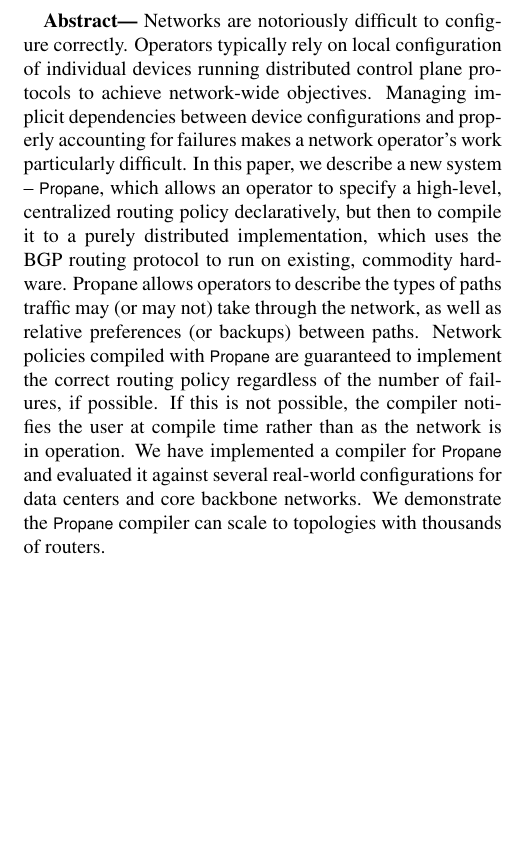
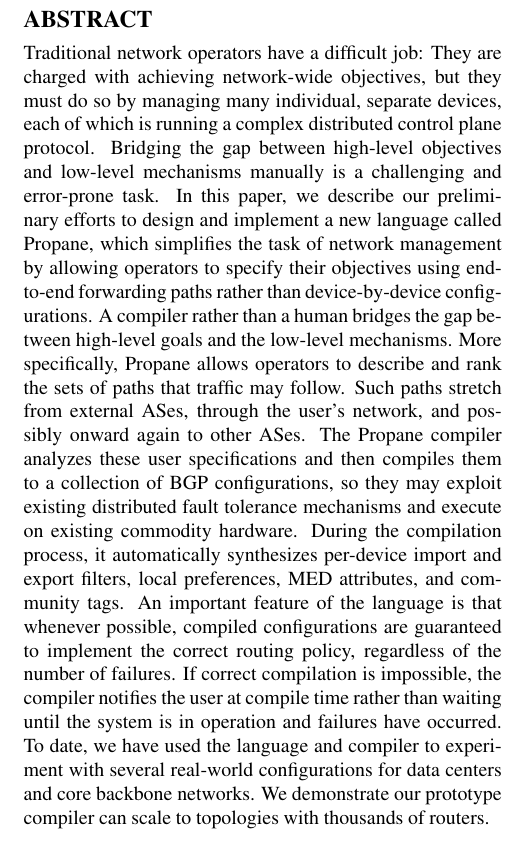
Before and after one commit to rabeckett/propane, a LaTeX paper (paper/paper.tex, which reads paper/abstract.tex): part of one column of page 1 of 16, cut at the place of the change, the shorter picture padded with empty space. Compiled offline with pdfLaTeX.

Commit message:
abstract

```diff
--- a/paper/abstract.tex
+++ b/paper/abstract.tex
@@ -1,27 +1,61 @@
-\textbf{Abstract---}
-Networks are notoriously difficult to configure correctly.
-Operators typically rely on local configuration of individual devices running
-distributed control plane protocols to achieve network-wide objectives.
-Managing implicit dependencies between device configurations and properly accounting for failures makes
-a network operator's work particularly difficult.
+\begin{abstract}
+%\textbf{Abstract---}
+%% Networks are notoriously difficult to configure correctly.
+%% Operators typically rely on local configuration of individual devices running
+%% distributed control plane protocols to achieve network-wide objectives.
+%% Managing implicit dependencies between device configurations and properly accounting for failures makes
+%% a network operator's work particularly difficult.
+%% %
+%% %The recent move towards software-defined networking has been motivated, in part,
+%% %by the simplicity of the centralized model, where a controller directly manages
+%% %individual devices rather than letting them manage themselves. However distributed
+%% %protocols have many important advantages in scalability,
+%% %latency and fault tolerance over the completely centralized approach.
+%% %
+%% In this paper, we describe a new system -- \sysname, which allows an operator to specify a high-level,
+%% centralized routing policy declaratively, but then to compile it to a purely distributed
+%% implementation, which uses the BGP routing protocol to run on existing, commodity hardware.
+%% %
+%% Propane allows operators to describe the types of paths traffic may (or may not) take
+%% through the network, as well as relative preferences (or backups) between paths.
+%% %
+%% Network policies compiled with \sysname are guaranteed to implement the correct routing policy regardless of the number of failures, if possible.  If this is not possible, the compiler notifies the user at compile time rather than as the network is in
+%% operation.
+%% %
+%% %\sysname also takes the centralized model one step further by unifying inter and intra-domain routing. Operators can specify routing policy for an autonomous system by programming against the abstraction that they can control any route in the wider internet.
+%% %
+%% We have implemented a compiler for \sysname and evaluated it against several real-world configurations for data centers and core backbone networks. We demonstrate the \sysname compiler can scale to
+%% topologies with thousands of routers.
 %
-%The recent move towards software-defined networking has been motivated, in part,
-%by the simplicity of the centralized model, where a controller directly manages
-%individual devices rather than letting them manage themselves. However distributed
-%protocols have many important advantages in scalability,
-%latency and fault tolerance over the completely centralized approach.
+Traditional network operators have a difficult job: They are charged
+with achieving network-wide objectives, but they must do so by
+managing many individual, separate devices, each of which is running a
+complex distributed control plane protocol.  Bridging the gap between
+high-level objectives and low-level mechanisms manually is a challenging and
+error-prone task.
 %
-In this paper, we describe a new system -- \sysname, which allows an operator to specify a high-level,
-centralized routing policy declaratively, but then to compile it to a purely distributed
-implementation, which uses the BGP routing protocol to run on existing, commodity hardware.
-%
-Propane allows operators to describe the types of paths traffic may (or may not) take
-through the network, as well as relative preferences (or backups) between paths.
-%
-Network policies compiled with \sysname are guaranteed to implement the correct routing policy regardless of the number of failures, if possible.  If this is not possible, the compiler notifies the user at compile time rather than as the network is in
-operation.
-%
-%\sysname also takes the centralized model one step further by unifying inter and intra-domain routing. Operators can specify routing policy for an autonomous system by programming against the abstraction that they can control any route in the wider internet.
-%
-We have implemented a compiler for \sysname and evaluated it against several real-world configurations for data centers and core backbone networks. We demonstrate the \sysname compiler can scale to
+In this paper, we describe our preliminary efforts to design and
+implement a new language called Propane, which simplifies the task of
+network management by allowing operators to specify their objectives
+using end-to-end forwarding paths rather than device-by-device
+configurations.  A compiler rather than a human bridges the gap
+between high-level goals and the low-level mechanisms.  More
+specifically, Propane allows operators to describe and rank the sets
+of paths that traffic may follow.  Such paths stretch from external
+ASes, through the user's network, and possibly onward again to other
+ASes.  The Propane compiler analyzes these user specifications and
+then compiles them to a collection of BGP configurations, so they may
+exploit existing distributed fault tolerance mechanisms and
+execute on existing commodity hardware.  During the compilation
+process, it automatically synthesizes per-device import and export
+filters, local preferences, MED attributes, and community tags.  An
+important feature of the language is that whenever possible, compiled
+configurations are guaranteed to implement the correct routing policy,
+regardless of the number of failures.  If correct compilation is
+impossible, the compiler notifies the user at compile time rather than
+waiting until the system is in operation and failures have occurred.
+To date, we have used the language and compiler to experiment with
+several real-world configurations for data centers and core backbone
+networks.  We demonstrate our prototype compiler can scale to
 topologies with thousands of routers.
+\end{abstract}
```
